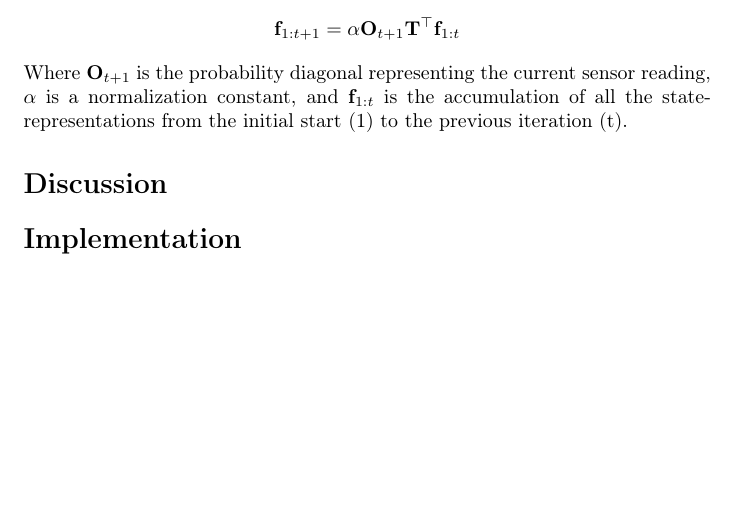
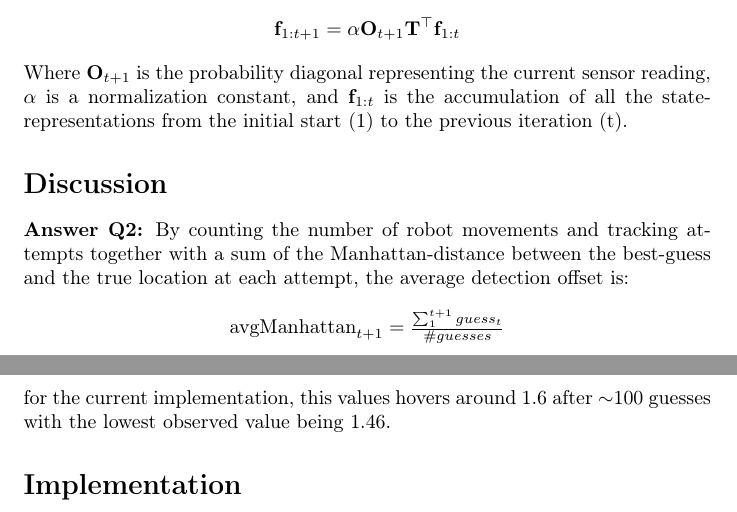
Before and after one commit to Wribbe/132eda_lab2, a LaTeX document (eda132_lab2_atn08sen.tex): part of page 2 of 2 before the commit and two parts of pages 2 and 3 of 3 after it, the two joined at a grey line, cut so that both start at the same text, the shorter picture padded with empty space. Compiled offline with pdfLaTeX.

Commit message:
Flesh out discussion.

```diff
--- a/eda132_lab2_atn08sen.tex
+++ b/eda132_lab2_atn08sen.tex
@@ -110,5 +110,18 @@
     (1) to the previous iteration (t).
 
   \section*{Discussion}
+
+    \textbf{Answer Q2:} By counting the number of robot movements and tracking
+    attempts together with a sum of the Manhattan-distance between the
+    best-guess and the true location at each attempt, the average detection
+    offset is:
+
+    \begin{center}
+      $\textrm{avgManhattan}_{t+1} = \frac{\sum_{1}^{t+1} guess_t}{\#guesses}$
+    \end{center}
+
+    for the current implementation, this values hovers around 1.6 after
+    $\sim$100 guesses with the lowest observed value being 1.46.
+
   \section*{Implementation}
 \end{document}
```
